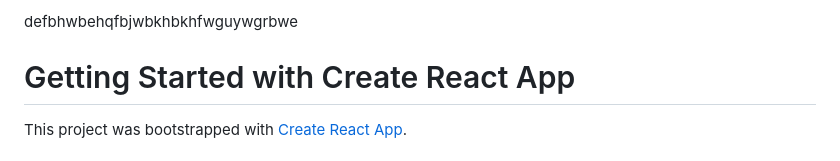
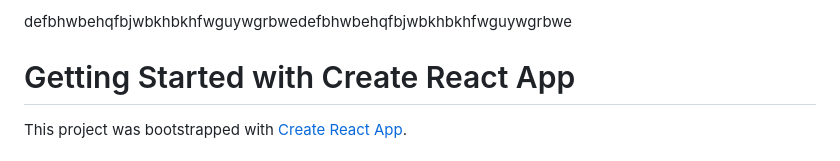
Before and after one commit to ashishvish8738/Redbus-Clone, a Markdown page: README.md, the part around the change. Rendered like a GitHub page.

```diff
--- a/README.md
+++ b/README.md
@@ -1,4 +1,4 @@
-defbhwbehqfbjwbkhbkhfwguywgrbwe
+defbhwbehqfbjwbkhbkhfwguywgrbwedefbhwbehqfbjwbkhbkhfwguywgrbwe
 # Getting Started with Create React App
 
 This project was bootstrapped with [Create React App](https://github.com/facebook/create-react-app).
```
